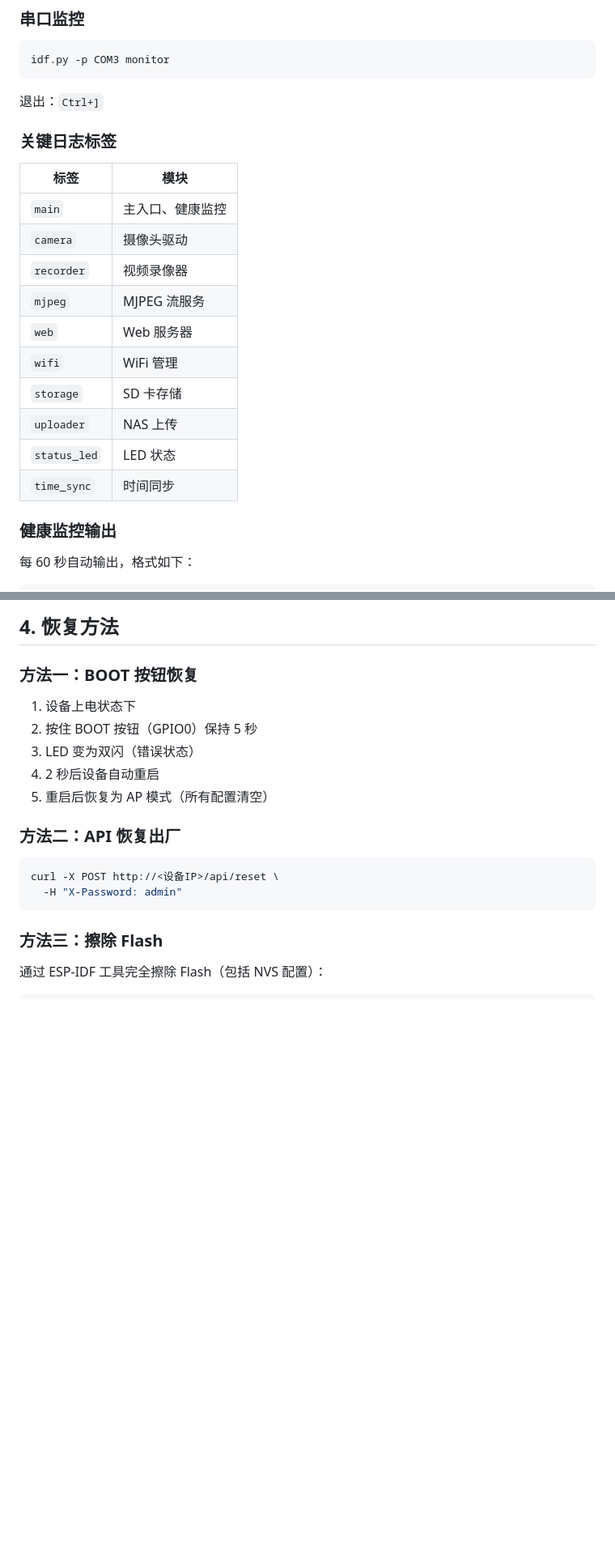
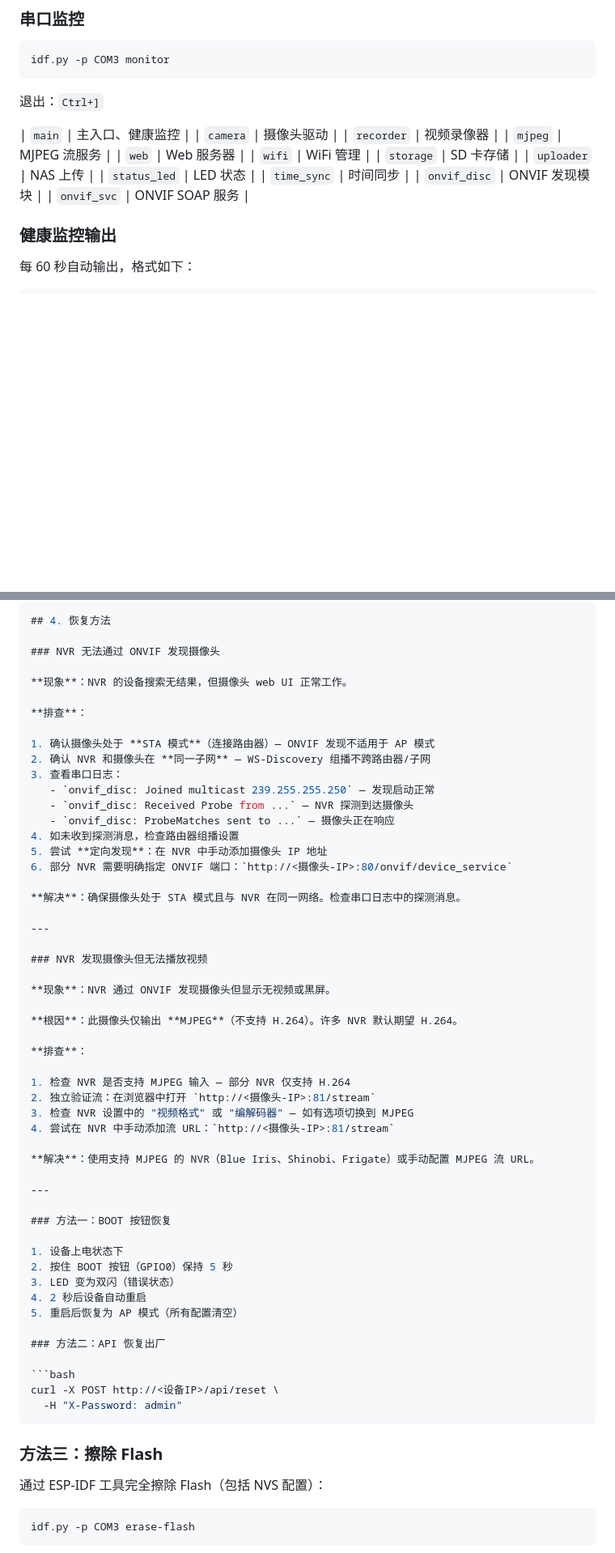
Before and after one commit to Mi-Bee-Studio/seeed-esp32s3-cam, a Markdown page: docs/zh/troubleshooting.md, 2 parts joined by grey strips. Shown at 81% size. Drawn GitHub-style; blank space fills up the shorter version.

```diff
--- a/docs/zh/troubleshooting.md
+++ b/docs/zh/troubleshooting.md
@@ -10,10 +10,6 @@ idf.py -p COM3 monitor
 
 退出：`Ctrl+]`
 
-### 关键日志标签
-
-| 标签 | 模块 |
-|------|------|
 | `main` | 主入口、健康监控 |
 | `camera` | 摄像头驱动 |
 | `recorder` | 视频录像器 |
@@ -24,7 +20,8 @@ idf.py -p COM3 monitor
 | `uploader` | NAS 上传 |
 | `status_led` | LED 状态 |
 | `time_sync` | 时间同步 |
-
+| `onvif_disc` | ONVIF 发现模块 |
+| `onvif_svc` | ONVIF SOAP 服务 |
 ### 健康监控输出
 
 每 60 秒自动输出，格式如下：
@@ -289,6 +283,43 @@ sdspi_device_config_t dev_cfg = SDSPI_DEVICE_CONFIG_DEFAULT();
 
 ## 4. 恢复方法
 
+### NVR 无法通过 ONVIF 发现摄像头
+
+**现象**：NVR 的设备搜索无结果，但摄像头 web UI 正常工作。
+
+**排查**：
+
+1. 确认摄像头处于 **STA 模式**（连接路由器）— ONVIF 发现不适用于 AP 模式
+2. 确认 NVR 和摄像头在 **同一子网** — WS-Discovery 组播不跨路由器/子网
+3. 查看串口日志：
+   - `onvif_disc: Joined multicast 239.255.255.250` — 发现启动正常
+   - `onvif_disc: Received Probe from ...` — NVR 探测到达摄像头
+   - `onvif_disc: ProbeMatches sent to ...` — 摄像头正在响应
+4. 如未收到探测消息，检查路由器组播设置
+5. 尝试 **定向发现**：在 NVR 中手动添加摄像头 IP 地址
+6. 部分 NVR 需要明确指定 ONVIF 端口：`http://<摄像头-IP>:80/onvif/device_service`
+
+**解决**：确保摄像头处于 STA 模式且与 NVR 在同一网络。检查串口日志中的探测消息。
+
+---
+
+### NVR 发现摄像头但无法播放视频
+
+**现象**：NVR 通过 ONVIF 发现摄像头但显示无视频或黑屏。
+
+**根因**：此摄像头仅输出 **MJPEG**（不支持 H.264）。许多 NVR 默认期望 H.264。
+
+**排查**：
+
+1. 检查 NVR 是否支持 MJPEG 输入 — 部分 NVR 仅支持 H.264
+2. 独立验证流：在浏览器中打开 `http://<摄像头-IP>:81/stream`
+3. 检查 NVR 设置中的 "视频格式" 或 "编解码器" — 如有选项切换到 MJPEG
+4. 尝试在 NVR 中手动添加流 URL：`http://<摄像头-IP>:81/stream`
+
+**解决**：使用支持 MJPEG 的 NVR（Blue Iris、Shinobi、Frigate）或手动配置 MJPEG 流 URL。
+
+---
+
 ### 方法一：BOOT 按钮恢复
 
 1. 设备上电状态下
```
Also changed, not shown: other parts of docs/zh/troubleshooting.md (+8 -10 lines), docs/en/troubleshooting.md (+48 -13 lines).
